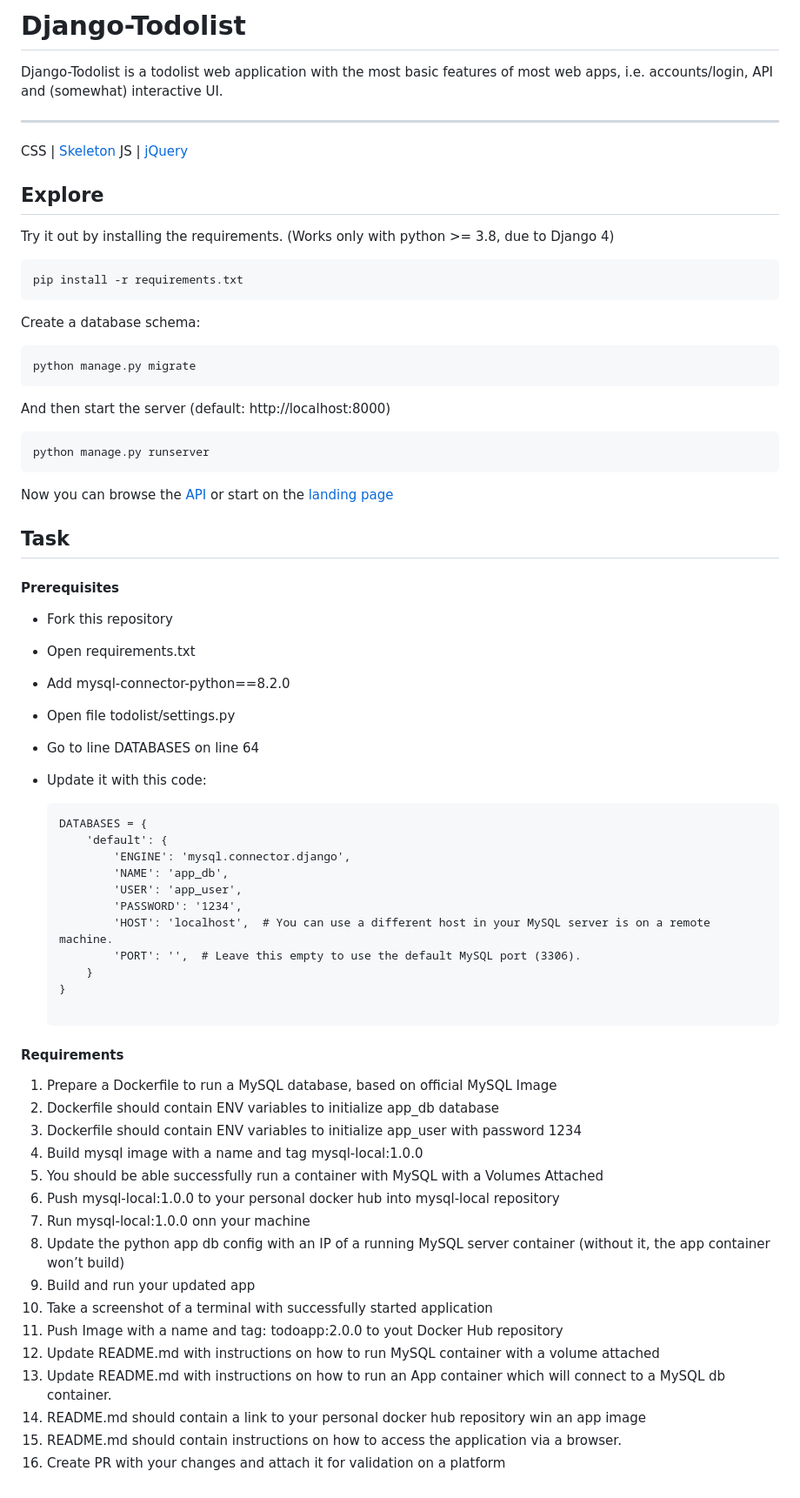
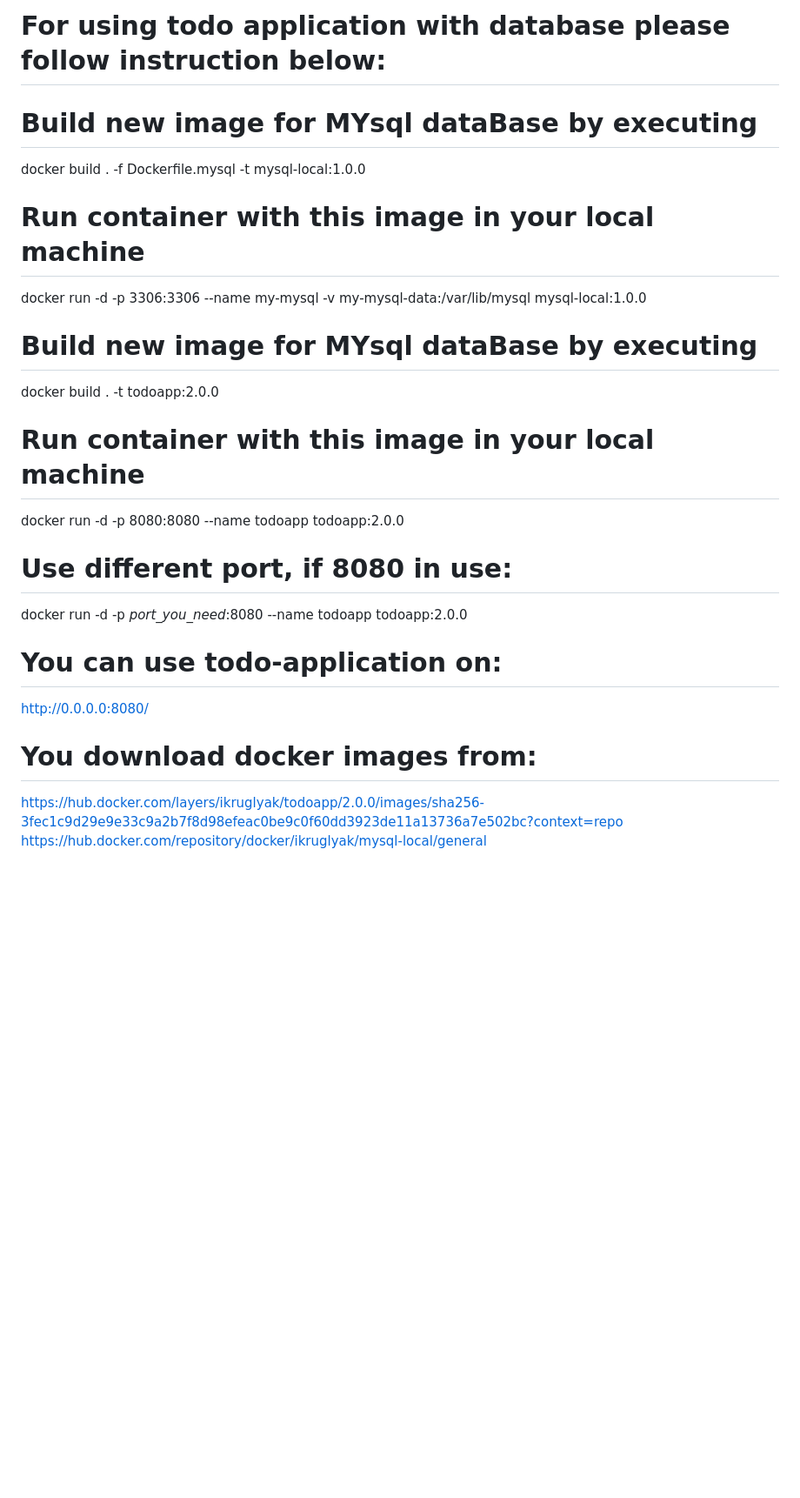
Before and after one commit to mate-academy/devops_todolist_docker_core_task_2_volumes, a Markdown page: README.md, the part around the change. Shown: that part at 87% size. Drawn GitHub-style; blank space fills up the shorter version.

Commit message:
Solution

````diff
--- a/README.md
+++ b/README.md
@@ -1,64 +1,17 @@
-# Django-Todolist
+# For using todo application with database please follow instruction below:
 
-Django-Todolist is a todolist web application with the most basic features of most web apps, i.e. accounts/login, API and (somewhat) interactive UI.
-
----
-CSS | [Skeleton](http://getskeleton.com/)
-JS  | [jQuery](https://jquery.com/)
-
-## Explore
-Try it out by installing the requirements. (Works only with python >= 3.8, due to Django 4)
-
-    pip install -r requirements.txt
-
-Create a database schema:
-
-    python manage.py migrate
-
-And then start the server (default: http://localhost:8000)
-
-    python manage.py runserver
-
-
-Now you can browse the [API](http://localhost:8000/api/)
-or start on the [landing page](http://localhost:8000/)
-
-## Task
-#### Prerequisites
-- Fork this repository
-- Open requirements.txt
-- Add mysql-connector-python==8.2.0
-- Open file todolist/settings.py
-- Go to line DATABASES on line 64
-- Update it with this code:
-
-    ```
-    DATABASES = {
-        'default': {
-            'ENGINE': 'mysql.connector.django',
-            'NAME': 'app_db',
-            'USER': 'app_user',
-            'PASSWORD': '1234',
-            'HOST': 'localhost',  # You can use a different host in your MySQL server is on a remote machine.
-            'PORT': '',  # Leave this empty to use the default MySQL port (3306).
-        }
-    }
-
-    ```
-#### Requirements
-1. Prepare a Dockerfile to run a MySQL database, based on official MySQL Image
-2. Dockerfile should contain ENV variables to initialize app_db database
-3. Dockerfile should contain ENV variables to initialize app_user with password 1234
-4. Build mysql image with a name and tag mysql-local:1.0.0
-5. You should be able successfully run a container with MySQL with a Volumes Attached
-6. Push mysql-local:1.0.0 to your personal docker hub into mysql-local repository
-7. Run mysql-local:1.0.0 onn your machine
-8. Update the python app db config with an IP of a running MySQL server container (without it, the app container won’t build)
-9. Build and run your updated app
-10. Take a screenshot of a terminal with successfully started application
-11. Push Image with a name and tag: todoapp:2.0.0 to yout Docker Hub repository
-12. Update README.md with instructions on how to run MySQL container with a volume attached
-13. Update README.md with instructions on how to run an App container which will connect to a MySQL db container.
-14. README.md should contain a link to your personal docker hub repository win an app image
-15. README.md should contain instructions on how to access the application via a browser.
-16. Create PR with your changes and attach it for validation on a platform
+# Build new image for MYsql dataBase by executing
+docker build . -f Dockerfile.mysql -t mysql-local:1.0.0
+# Run container with this image in your local machine
+docker run -d -p 3306:3306 --name my-mysql -v my-mysql-data:/var/lib/mysql mysql-local:1.0.0
+# Build new image for MYsql dataBase by executing
+docker build . -t todoapp:2.0.0
+# Run container with this image in your local machine
+docker run -d -p 8080:8080 --name todoapp todoapp:2.0.0
+# Use different port, if 8080 in use:
+docker run -d -p *port_you_need*:8080 --name todoapp todoapp:2.0.0
+# You can use todo-application on:
+http://0.0.0.0:8080/
+# You download docker images from:
+https://hub.docker.com/layers/ikruglyak/todoapp/2.0.0/images/sha256-3fec1c9d29e9e33c9a2b7f8d98efeac0be9c0f60dd3923de11a13736a7e502bc?context=repo
+https://hub.docker.com/repository/docker/ikruglyak/mysql-local/general
````
Also changed, not shown: todo_app_logs.png (added), 3 other files.
